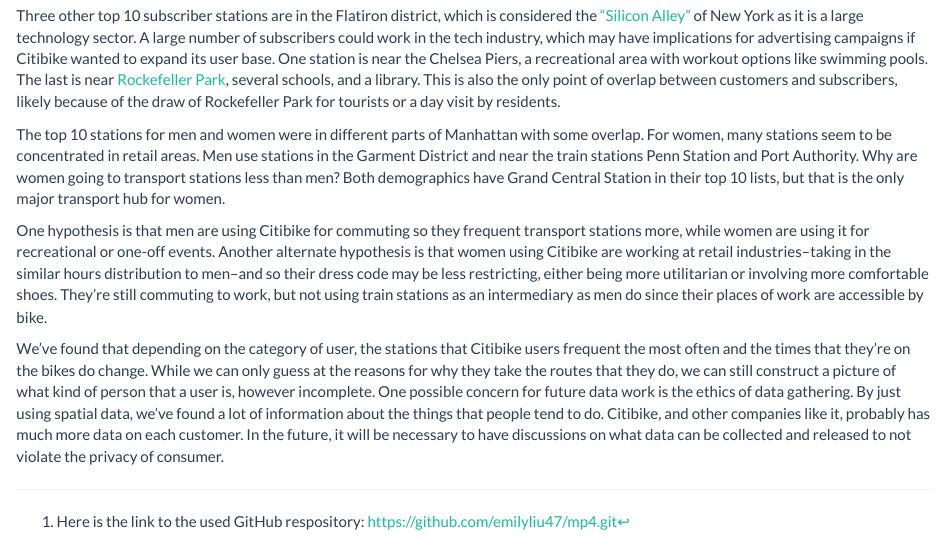
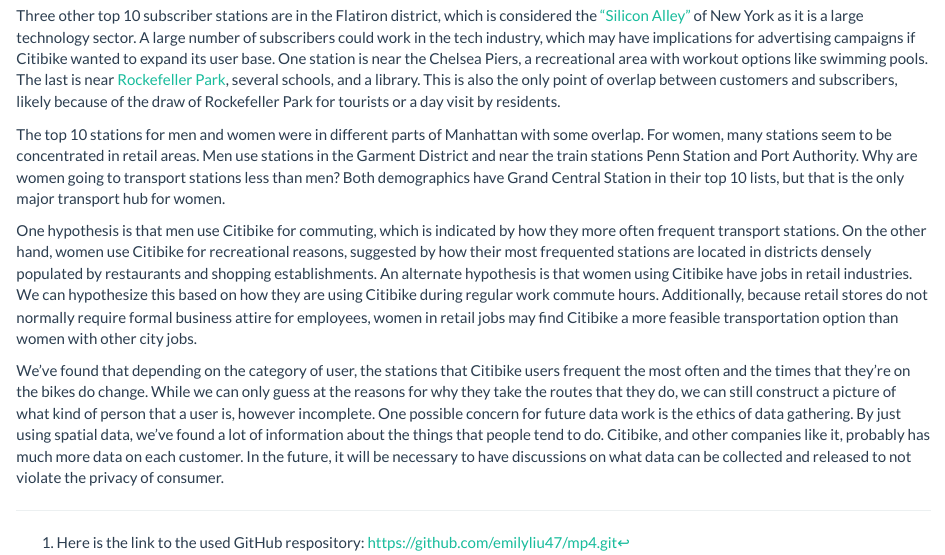
Before and after one commit to emilyliu47/mp4, an R Markdown document (mp4.Rmd): the page in a window 1100 px wide, from 3490 px down. Rendered offline with R 4.5, knitr and Pandoc, with nearby package versions; some code elsewhere in the file could not run offline.

Commit message:
edited alternate hypothesis

```diff
--- a/mp4.Rmd
+++ b/mp4.Rmd
@@ -253,7 +253,7 @@
 
 The top 10 stations for men and women were in different parts of Manhattan with some overlap. For women, many stations seem to be concentrated in retail areas. Men use stations in the Garment District and near the train stations Penn Station and Port Authority. Why are women going to transport stations less than men? Both demographics have Grand Central Station in their top 10 lists, but that is the only major transport hub for women.
 
-One hypothesis is that men are using Citibike for commuting so they frequent transport stations more, while women are using it for recreational or one-off events. Another alternate hypothesis is that women using Citibike are working at retail industries--taking in the similar hours distribution to men--and so their dress code may be less restricting, either being more utilitarian or involving more comfortable shoes. They’re still commuting to work, but not using train stations as an intermediary as men do since their places of work are accessible by bike.
+One hypothesis is that men use Citibike for commuting, which is indicated by how they more often frequent transport stations.  On the other hand, women use Citibike for recreational reasons, suggested by how their most frequented stations are located in districts densely populated by restaurants and shopping establishments.  An alternate hypothesis is that women using Citibike have jobs in retail industries. We can hypothesize this based on how they are using Citibike during regular work commute hours. Additionally, because retail stores do not normally require formal business attire for employees, women in retail jobs may find Citibike a more feasible transportation option than women with other city jobs.
 
 We’ve found that depending on the category of user, the stations that Citibike users frequent the most often and the times that they’re on the bikes do change. While we can only guess at the reasons for why they take the routes that they do, we can still construct a picture of what kind of person that a user is, however incomplete. One possible concern for future data work is the ethics of data gathering. By just using spatial data, we’ve found a lot of information about the things that people tend to do. Citibike, and other companies like it, probably has much more data on each customer. In the future, it will be necessary to have discussions on what data can be collected and released to not violate the privacy of consumer.
 
```
